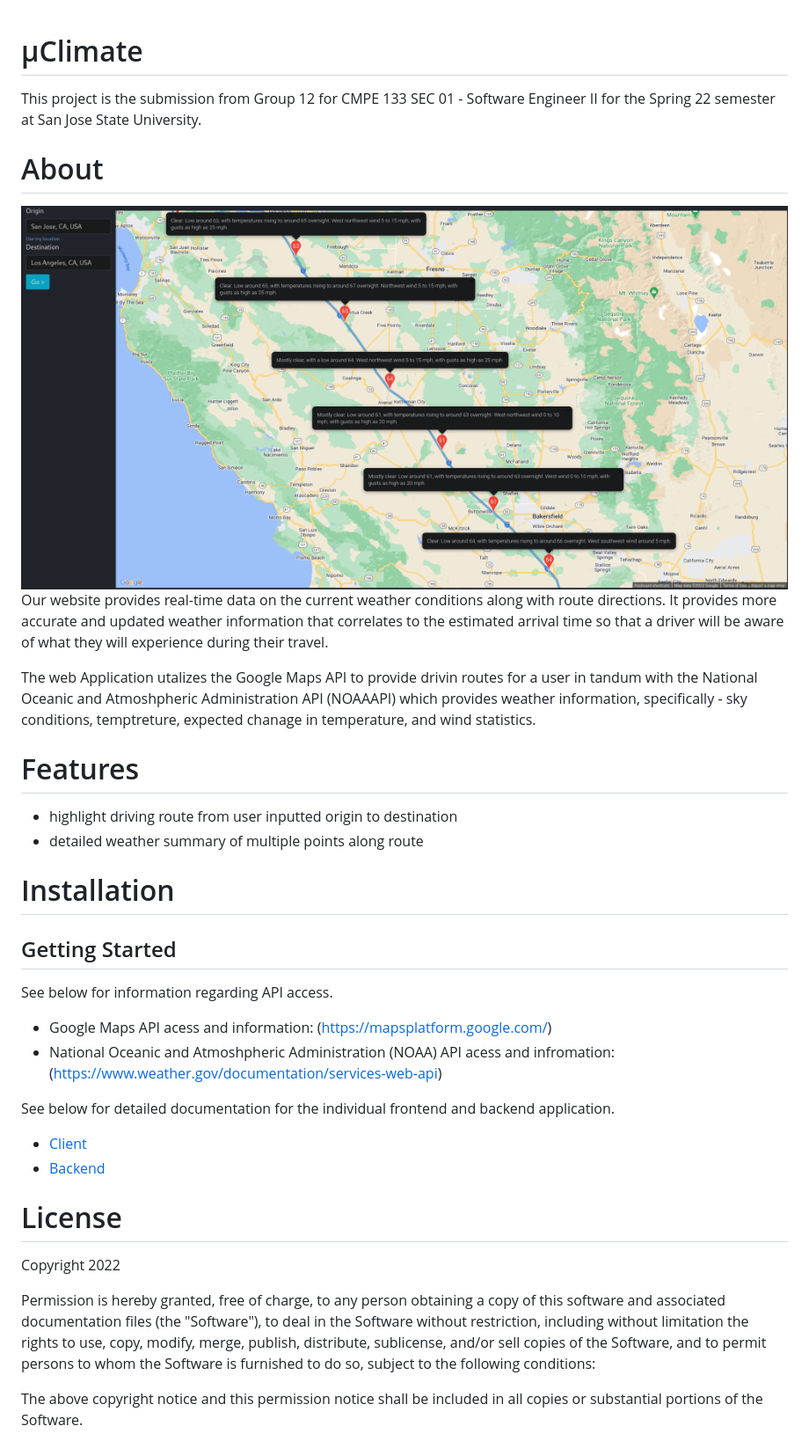
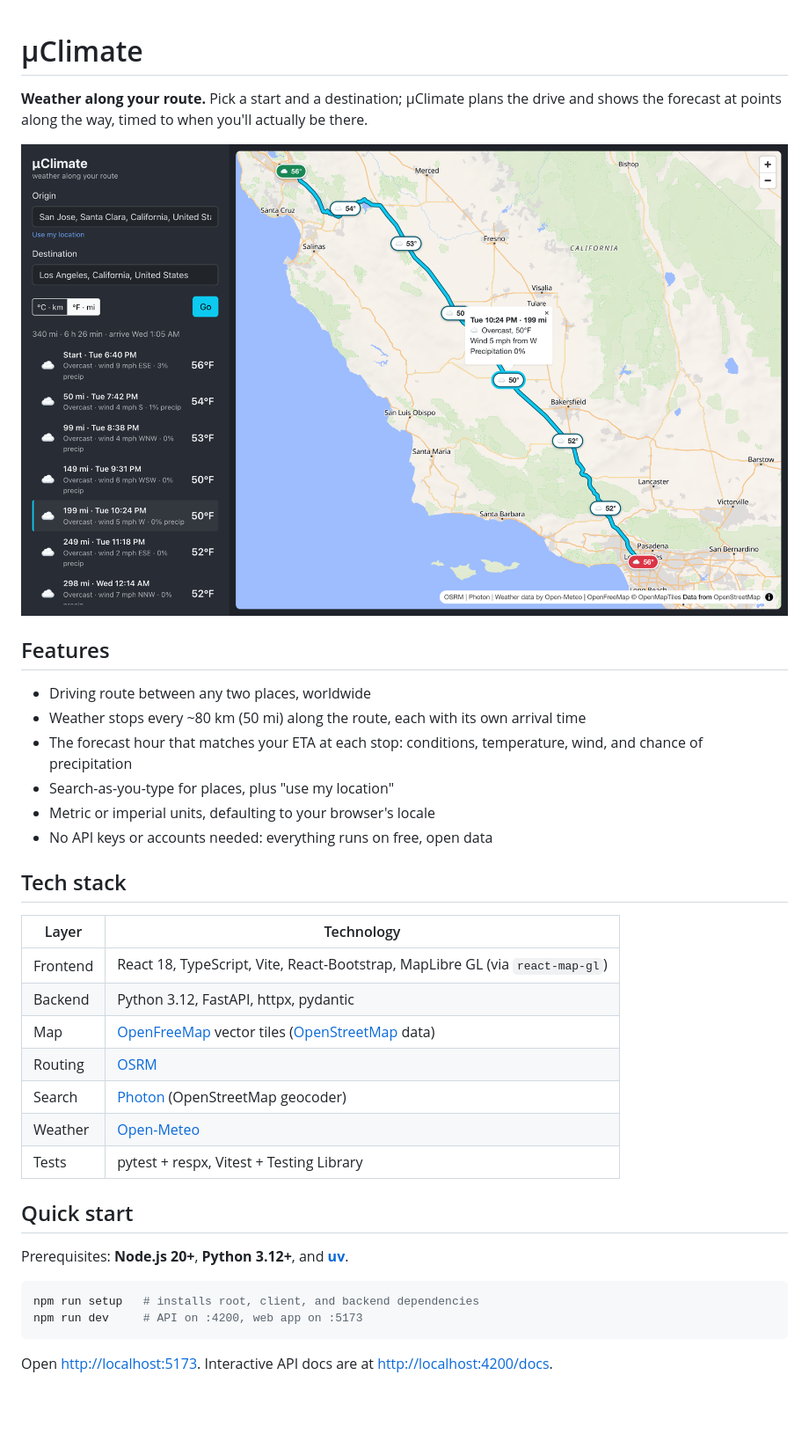
Before and after one commit to mruiz42/uclimate, a Markdown page: README.md, the part around one of its changes. Shown at 88% size. GitHub-like rendering; pictures changed too: images/SampleImage.png; blank space fills up the shorter version.

````diff
--- a/README.md
+++ b/README.md
@@ -1,34 +1,39 @@
 # μClimate
-This project is the submission from Group 12 for CMPE 133 SEC 01 - Software Engineer II for the Spring 22 semester at San Jose State University.
 
-# About
+**Weather along your route.** Pick a start and a destination; μClimate plans the drive and shows
+the forecast at points along the way, timed to when you'll actually be there.
 
-![Sample Image](./images/SampleImage.png)
-Our website provides real-time data on the current weather conditions along with route directions.
-It provides more accurate and updated weather information that correlates to the estimated arrival time so that a driver will be aware of what they will experience during their travel.
+![μClimate showing a drive from San Jose to Los Angeles with forecast temperatures along the route](./images/SampleImage.png)
 
-The web Application utalizes the Google Maps API to provide drivin routes for a user in tandum with the National Oceanic and Atmoshpheric Administration API (NOAAAPI) which provides weather information, specifically - sky conditions, temptreture, expected chanage in temperature, and
-wind statistics.
+## Features
 
-# Features
-* highlight driving route from user inputted origin to destination
-* detailed weather summary of multiple points along route
+- Driving route between any two places, worldwide
+- Weather stops every ~80 km (50 mi) along the route, each with its own arrival time
+- The forecast hour that matches your ETA at each stop: conditions, temperature, wind, and chance of precipitation
+- Search-as-you-type for places, plus "use my location"
+- Metric or imperial units, defaulting to your browser's locale
+- No API keys or accounts needed: everything runs on free, open data
 
-# Installation
+## Tech stack
 
-## Getting Started
-See below for information regarding API access.
-* Google Maps API acess and information: (https://mapsplatform.google.com/)
-* National Oceanic and Atmoshpheric Administration (NOAA) API acess and infromation: (https://www.weather.gov/documentation/services-web-api)
+| Layer    | Technology |
+| -------- | ---------- |
+| Frontend | React 18, TypeScript, Vite, React-Bootstrap, MapLibre GL (via `react-map-gl`) |
+| Backend  | Python 3.12, FastAPI, httpx, pydantic |
+| Map      | [OpenFreeMap](https://openfreemap.org/) vector tiles ([OpenStreetMap](https://www.openstreetmap.org/) data) |
+| Routing  | [OSRM](https://project-osrm.org/) |
+| Search   | [Photon](https://photon.komoot.io/) (OpenStreetMap geocoder) |
+| Weather  | [Open-Meteo](https://open-meteo.com/) |
+| Tests    | pytest + respx, Vitest + Testing Library |
 
-See below for detailed documentation for the individual frontend and backend application.
-* [Client](https://github.com/mruiz42/uclimate/blob/main/client/README.md)
-* [Backend](https://github.com/mruiz42/uclimate/blob/main/backend/README.md)
+## Quick start
 
-# License
-Copyright 2022
+Prerequisites: **Node.js 20+**, **Python 3.12+**, and [**uv**](https://docs.astral.sh/uv/).
 
-Permission is hereby granted, free of charge, to any person obtaining a copy of this software and associated documentation files (the "Software"), to deal in the Software without restriction, including without limitation the rights to use, copy, modify, merge, publish, distribute, sublicense, and/or sell copies of the Software, and to permit persons to whom the Software is furnished to do so, subject to the following conditions:
+```bash
+npm run setup   # installs root, client, and backend dependencies
+npm run dev     # API on :4200, web app on :5173
+```
 
-The above copyright notice and this permission notice shall be included in all copies or substantial portions of the Software.
+Open <http://localhost:5173>. Interactive API docs are at <http://localhost:4200/docs>.
 
````
Also changed, not shown: other parts of README.md (+83 -1 lines), backend/README.md (+61 -13 lines), client/README.md (+44 -33 lines), 6 other files.
